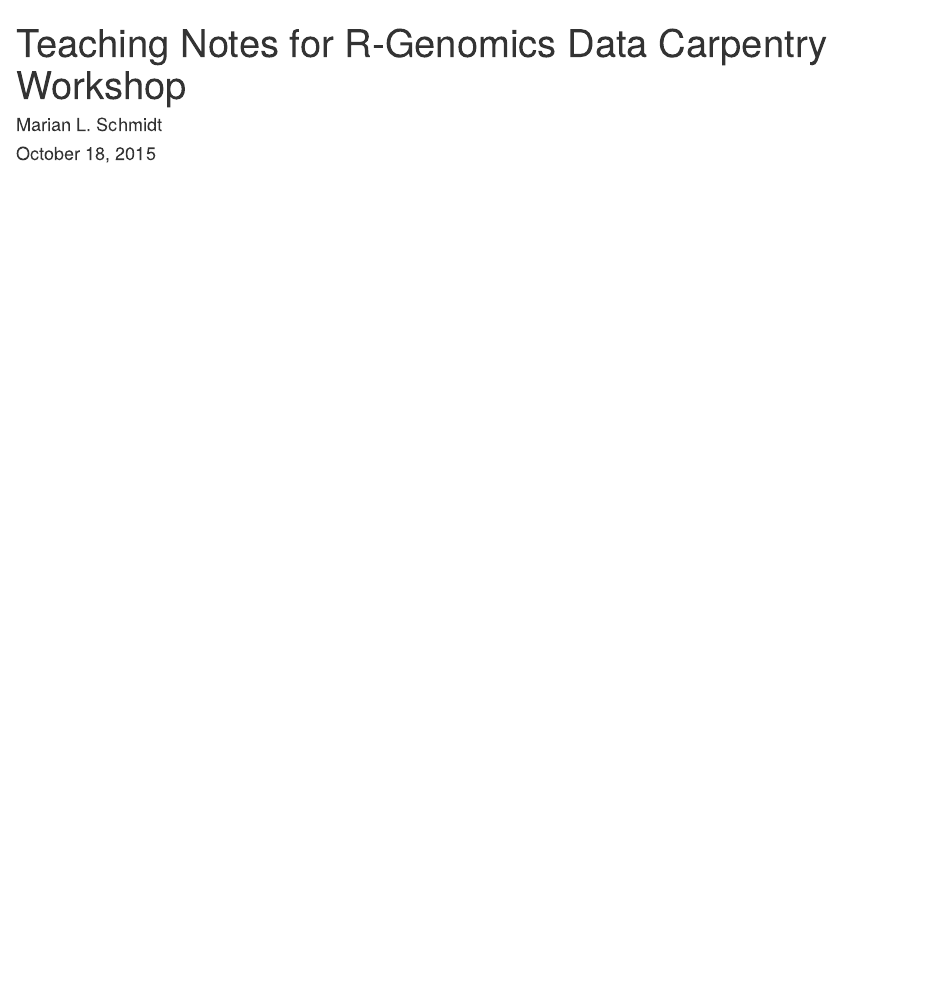
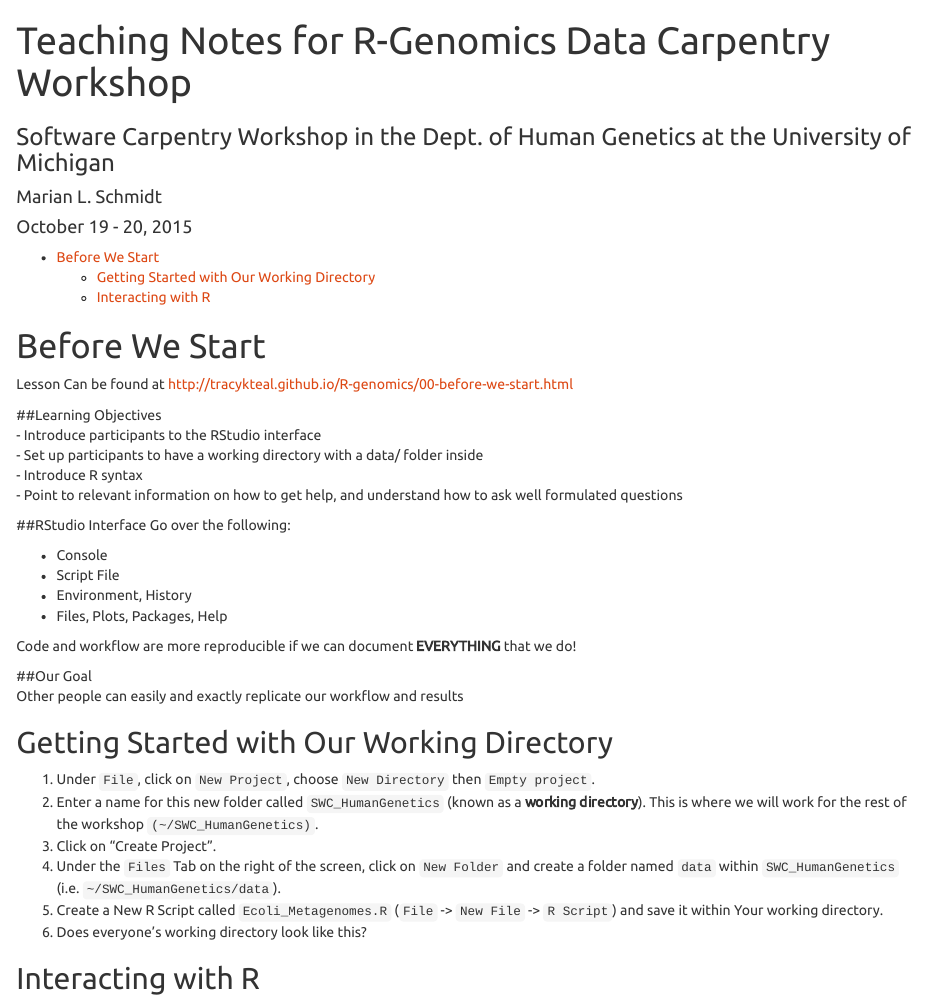
Before and after one commit to marschmi/SWC_Genomics, an R Markdown document (Teaching_Notes.Rmd): the page in a window 1100 px wide, from its top. Rendered offline with R 4.5, knitr and Pandoc, with nearby package versions.

Commit message:
Creating "Getting Started" Lesson plan.

```diff
--- a/Teaching_Notes.Rmd
+++ b/Teaching_Notes.Rmd
@@ -1,6 +1,42 @@
 ---
 title: "Teaching Notes for R-Genomics Data Carpentry Workshop"
+subtitle: "Software Carpentry Workshop in the Dept. of Human Genetics at the University of Michigan"
 author: "Marian L. Schmidt"
-date: "October 18, 2015"
-output: html_document
+date: "October 19 - 20, 2015"
+output:
+  html_document:
+    theme: united
+    toc: yes
 ---
+
+# Before We Start
+Lesson Can be found at <a href="http://tracykteal.github.io/R-genomics/00-before-we-start.html" target="_blank">http://tracykteal.github.io/R-genomics/00-before-we-start.html</a>
+
+##Learning Objectives
+- Introduce participants to the RStudio interface
+- Set up participants to have a working directory with a data/ folder inside
+- Introduce R syntax
+- Point to relevant information on how to get help, and understand how to ask well formulated questions
+
+##RStudio Interface
+Go over the following:
+
+- Console
+- Script File
+- Environment, History
+- Files, Plots, Packages, Help
+
+Code and workflow are more reproducible if we can document **EVERYTHING** that we do!
+
+##Our Goal
+Other people can easily and exactly replicate our workflow and results
+
+## Getting Started with Our Working Directory
+1. Under `File`, click on `New Project`, choose `New Directory` then `Empty project`.
+2. Enter a name for this new folder called `SWC_HumanGenetics` (known as a **working directory**).  This is where we will work for the rest of the workshop `(~/SWC_HumanGenetics)`.
+3. Click on "Create Project".
+4. Under the `Files` Tab on the right of the screen, click on `New Folder` and create a folder named `data` within `SWC_HumanGenetics` (i.e. `~/SWC_HumanGenetics/data`).
+5. Create a New R Script called `Ecoli_Metagenomes.R` (`File` -> `New File` -> `R Script`) and save it within Your working directory.
+6.  Does everyone's working directory look like this?
+
+##  Interacting with R
```
Also changed, not shown: Teaching_Notes.html (added).
